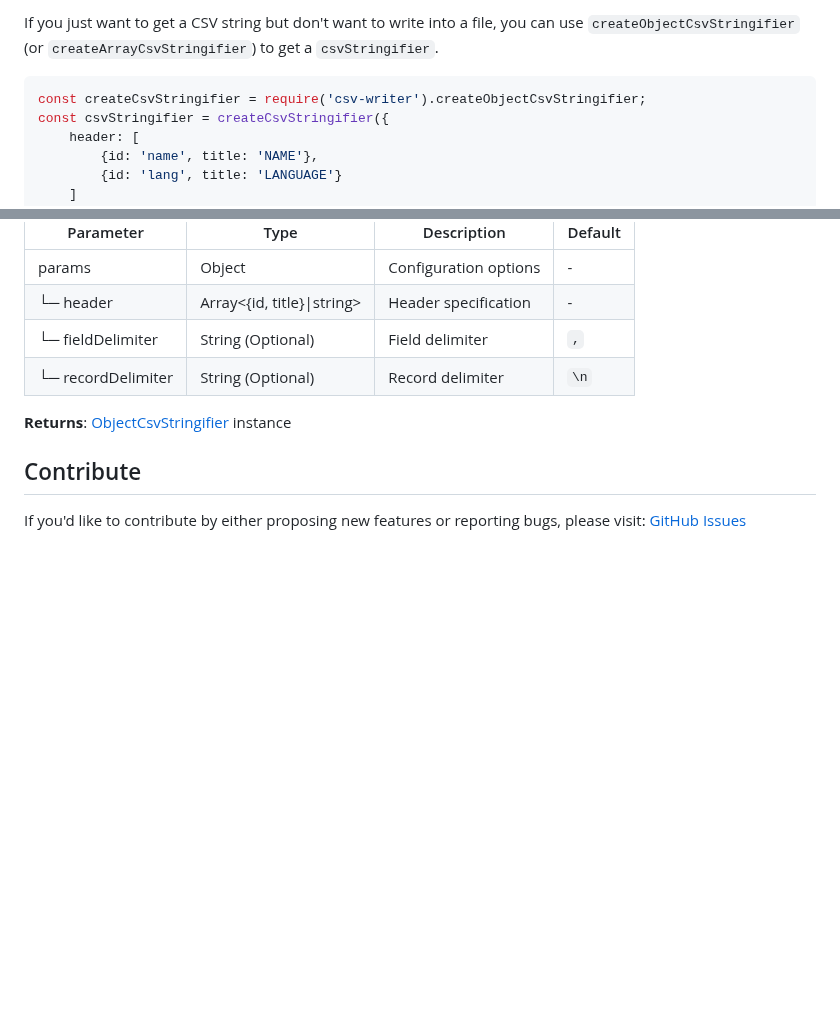
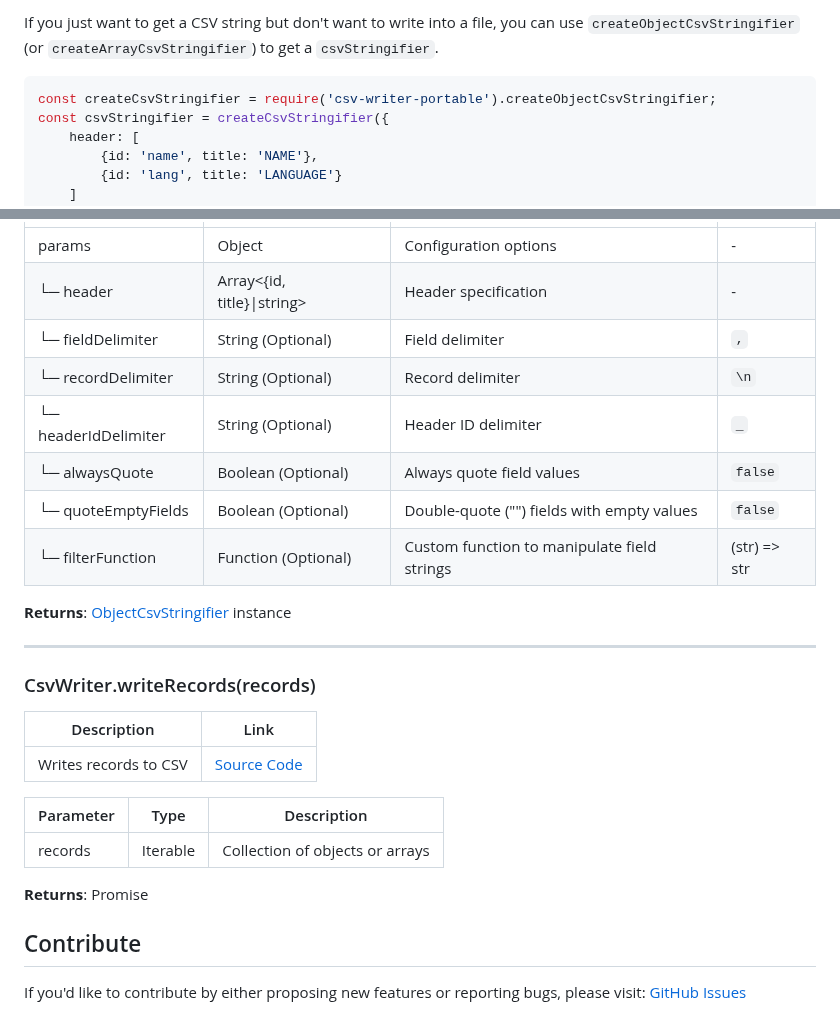
Before and after one commit to brakmic/csv-writer-portable, a Markdown page: README.md, 2 parts joined by grey strips. Drawn GitHub-style; blank space fills up the shorter version.

````diff
--- a/README.md
+++ b/README.md
@@ -175,7 +175,7 @@ Mary,English
 If you just want to get a CSV string but don't want to write into a file, you can use `createObjectCsvStringifier` (or `createArrayCsvStringifier`) to get a `csvStringifier`.
 
 ```ts
-const createCsvStringifier = require('csv-writer').createObjectCsvStringifier;
+const createCsvStringifier = require('csv-writer-portable').createObjectCsvStringifier;
 const csvStringifier = createCsvStringifier({
     header: [
         {id: 'name', title: 'NAME'},
@@ -249,8 +259,27 @@ The following tables describe the methods exposed by the CSV Writer Portable lib
 | └─ header | Array<{id, title}\|string> | Header specification | - |
 | └─ fieldDelimiter | String (Optional) | Field delimiter | `,` |
 | └─ recordDelimiter | String (Optional) | Record delimiter | `\n` |
+| └─ headerIdDelimiter | String (Optional) | Header ID delimiter | `_` |
+| └─ alwaysQuote | Boolean (Optional) | Always quote field values | `false` |
+| └─ quoteEmptyFields | Boolean (Optional) | Double-quote ("") fields with empty values | `false` |
+| └─ filterFunction | Function (Optional) | Custom function to manipulate field strings | (str) => str |
 
 **Returns**: [ObjectCsvStringifier](https://github.com/brakmic/csv-writer-portable/blob/main/src/lib/csv-stringifiers/object.ts#L6) instance
+
+---
+
+### CsvWriter.writeRecords(records)
+
+| Description | Link |
+| --- | --- |
+| Writes records to CSV | [Source Code](https://github.com/brakmic/csv-writer-portable/blob/main/src/lib/csv-writer.ts#L24) |
+
+| Parameter | Type | Description |
+| --- | --- | --- |
+| records | Iterable | Collection of objects or arrays |
+
+**Returns**: Promise<void>
+
 
 ## Contribute
 
````
Also changed, not shown: other parts of README.md (+20 -10 lines).
